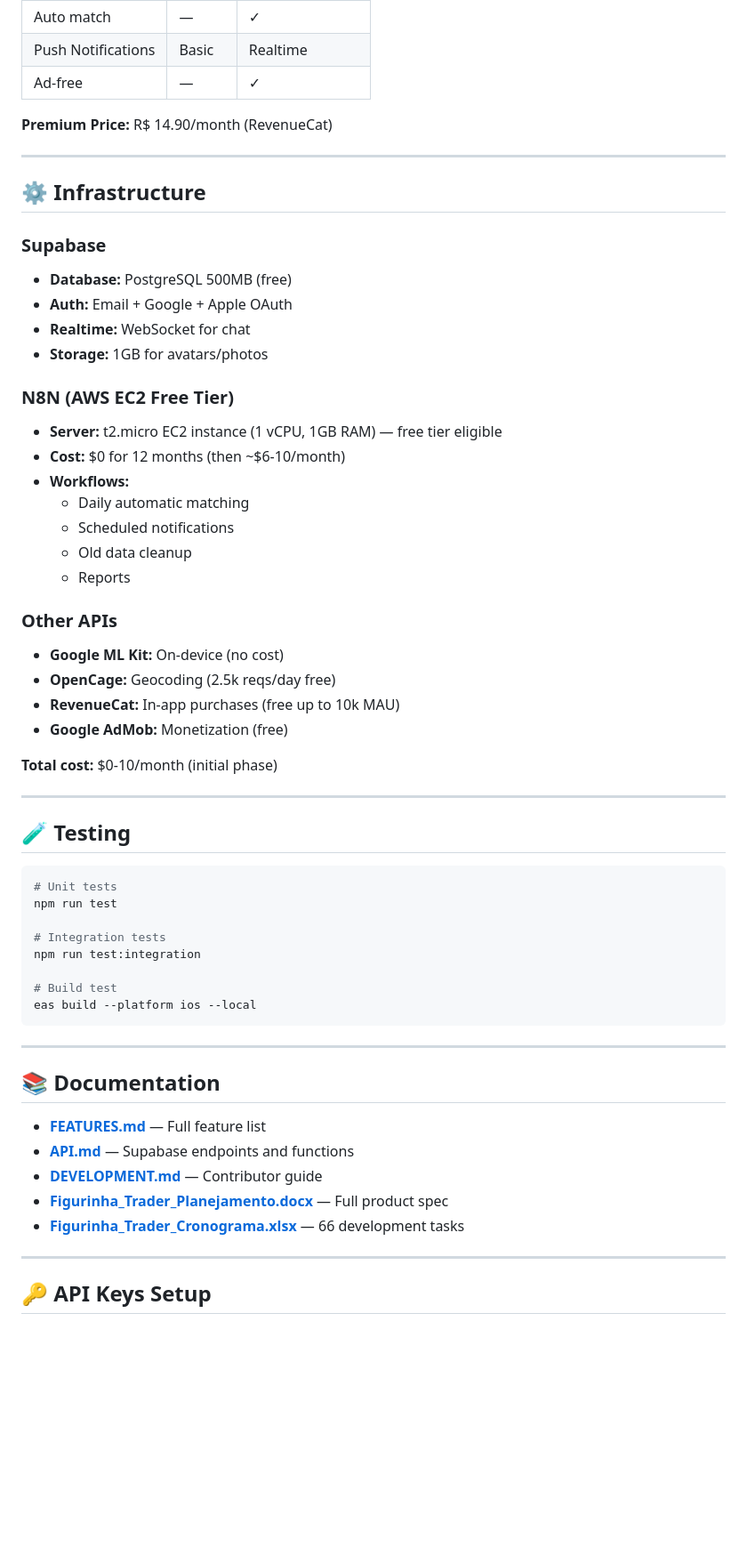
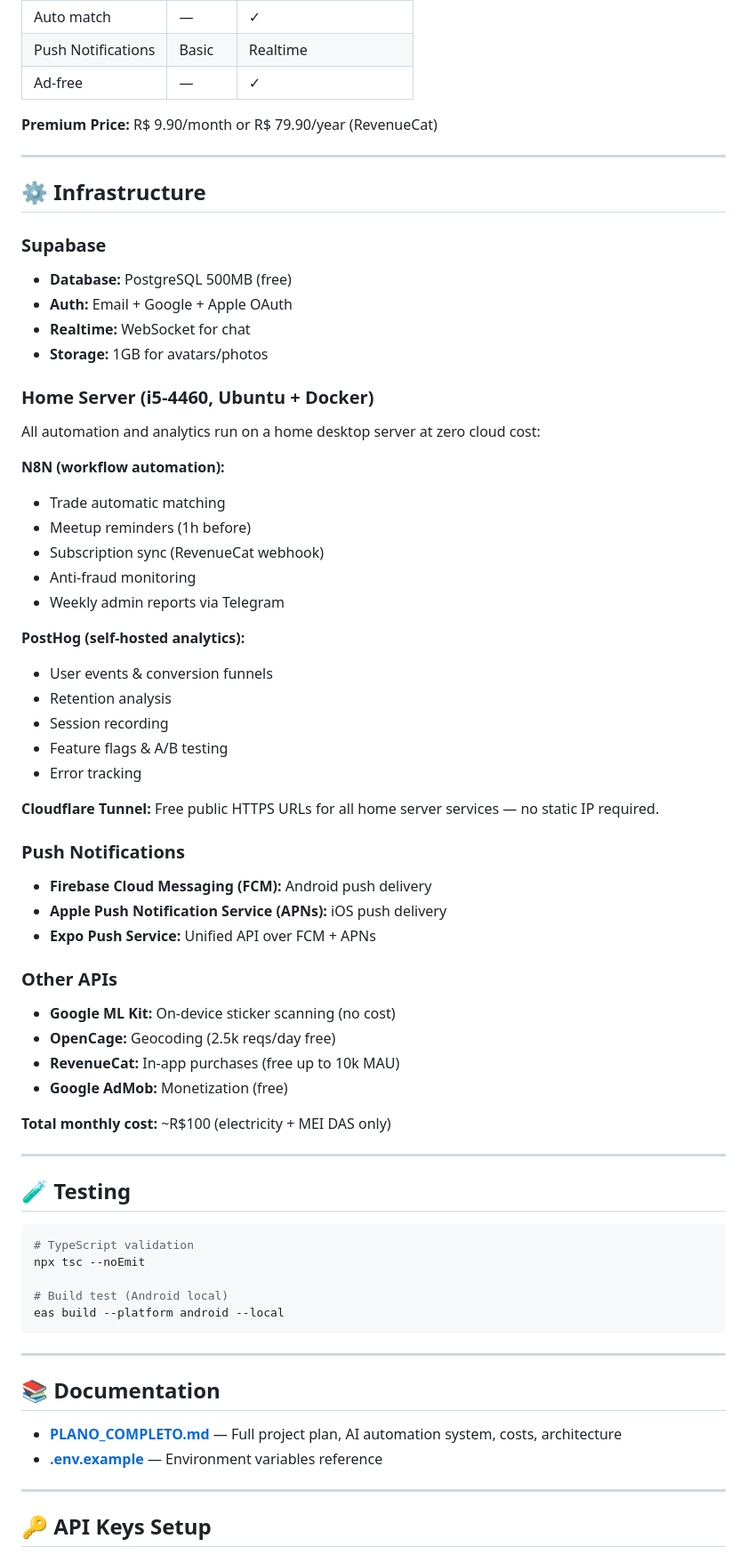
Before and after one commit to guiselig/Figurinhas-Trader, a Markdown page: README.md, the part around one of its changes. Shown at 89% size. Rendered like a GitHub page; blank space fills up the shorter version.

Commit message:
docs: update README — home server Docker, PostHog analytics, fix premium price R$9.90

````diff
--- a/README.md
+++ b/README.md
@@ -242,7 +237,7 @@ See `Figurinha_Trader_Planejamento.docx` for the complete schema.
 | Push Notifications | Basic | Realtime |
 | Ad-free | — | ✓ |
 
-**Premium Price:** R$ 14.90/month (RevenueCat)
+**Premium Price:** R$ 9.90/month or R$ 79.90/year (RevenueCat)
 
 ---
 
@@ -254,47 +249,57 @@ See `Figurinha_Trader_Planejamento.docx` for the complete schema.
 - **Realtime:** WebSocket for chat
 - **Storage:** 1GB for avatars/photos
 
-### N8N (AWS EC2 Free Tier)
-- **Server:** t2.micro EC2 instance (1 vCPU, 1GB RAM) — free tier eligible
-- **Cost:** $0 for 12 months (then ~$6-10/month)
-- **Workflows:**
-  - Daily automatic matching
-  - Scheduled notifications
-  - Old data cleanup
-  - Reports
+### Home Server (i5-4460, Ubuntu + Docker)
+
+All automation and analytics run on a home desktop server at zero cloud cost:
+
+**N8N (workflow automation):**
+- Trade automatic matching
+- Meetup reminders (1h before)
+- Subscription sync (RevenueCat webhook)
+- Anti-fraud monitoring
+- Weekly admin reports via Telegram
+
+**PostHog (self-hosted analytics):**
+- User events & conversion funnels
+- Retention analysis
+- Session recording
+- Feature flags & A/B testing
+- Error tracking
+
+**Cloudflare Tunnel:** Free public HTTPS URLs for all home server services — no static IP required.
+
+### Push Notifications
+- **Firebase Cloud Messaging (FCM):** Android push delivery
+- **Apple Push Notification Service (APNs):** iOS push delivery
+- **Expo Push Service:** Unified API over FCM + APNs
 
 ### Other APIs
-- **Google ML Kit:** On-device (no cost)
+- **Google ML Kit:** On-device sticker scanning (no cost)
 - **OpenCage:** Geocoding (2.5k reqs/day free)
 - **RevenueCat:** In-app purchases (free up to 10k MAU)
 - **Google AdMob:** Monetization (free)
 
-**Total cost:** $0-10/month (initial phase)
+**Total monthly cost:** ~R$100 (electricity + MEI DAS only)
 
 ---
 
 ## 🧪 Testing
 
 ```bash
-# Unit tests
-npm run test
+# TypeScript validation
+npx tsc --noEmit
 
-# Integration tests
-npm run test:integration
-
-# Build test
-eas build --platform ios --local
+# Build test (Android local)
+eas build --platform android --local
 ```
 
 ---
 
 ## 📚 Documentation
 
-- **[FEATURES.md](docs/FEATURES.md)** — Full feature list
-- **[API.md](docs/API.md)** — Supabase endpoints and functions
-- **[DEVELOPMENT.md](docs/DEVELOPMENT.md)** — Contributor guide
-- **[Figurinha_Trader_Planejamento.docx](Figurinha_Trader_Planejamento.docx)** — Full product spec
-- **[Figurinha_Trader_Cronograma.xlsx](Figurinha_Trader_Cronograma.xlsx)** — 66 development tasks
+- **[PLANO_COMPLETO.md](PLANO_COMPLETO.md)** — Full project plan, AI automation system, costs, architecture
+- **[.env.example](.env.example)** — Environment variables reference
 
 ---
 
````
Also changed, not shown: other parts of README.md (+45 -61 lines).
